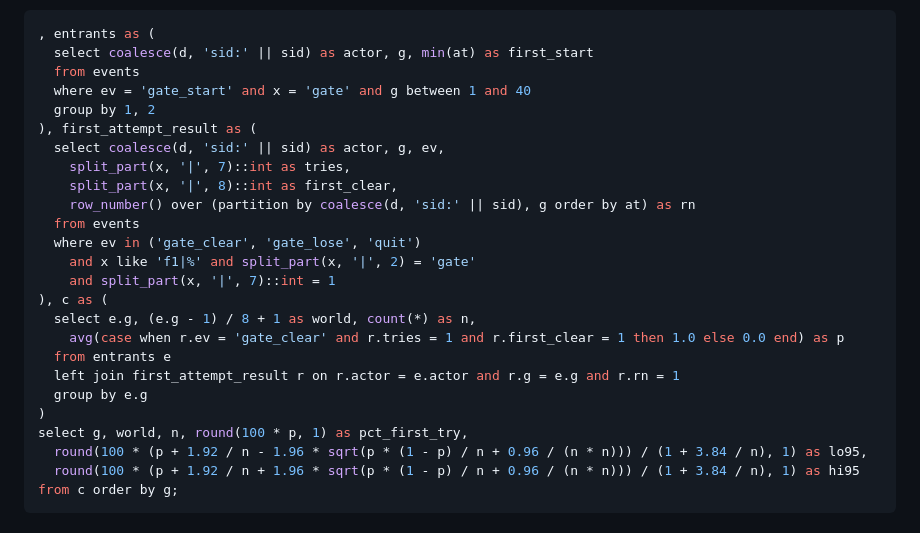
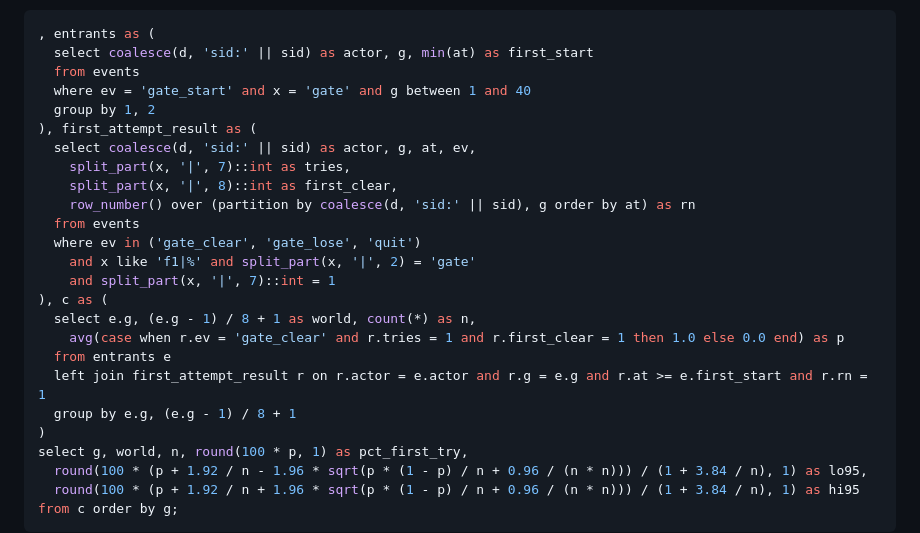
Before and after one commit to vythanhtra/Bip-Bup-Game, a Markdown page: docs/analytics.md, the part around the change. Drawn GitHub-style.

Commit message:
Tighten first-attempt telemetry query

```diff
--- a/docs/analytics.md
+++ b/docs/analytics.md
@@ -98,7 +98,7 @@ Mẫu số là **mọi máy đã bắt đầu cửa ở chế độ `gate`**, k
   where ev = 'gate_start' and x = 'gate' and g between 1 and 40
   group by 1, 2
 ), first_attempt_result as (
-  select coalesce(d, 'sid:' || sid) as actor, g, ev,
+  select coalesce(d, 'sid:' || sid) as actor, g, at, ev,
     split_part(x, '|', 7)::int as tries,
     split_part(x, '|', 8)::int as first_clear,
     row_number() over (partition by coalesce(d, 'sid:' || sid), g order by at) as rn
@@ -110,8 +110,8 @@ Mẫu số là **mọi máy đã bắt đầu cửa ở chế độ `gate`**, k
   select e.g, (e.g - 1) / 8 + 1 as world, count(*) as n,
     avg(case when r.ev = 'gate_clear' and r.tries = 1 and r.first_clear = 1 then 1.0 else 0.0 end) as p
   from entrants e
-  left join first_attempt_result r on r.actor = e.actor and r.g = e.g and r.rn = 1
-  group by e.g
+  left join first_attempt_result r on r.actor = e.actor and r.g = e.g and r.at >= e.first_start and r.rn = 1
+  group by e.g, (e.g - 1) / 8 + 1
 )
 select g, world, n, round(100 * p, 1) as pct_first_try,
   round(100 * (p + 1.92 / n - 1.96 * sqrt(p * (1 - p) / n + 0.96 / (n * n))) / (1 + 3.84 / n), 1) as lo95,
```
